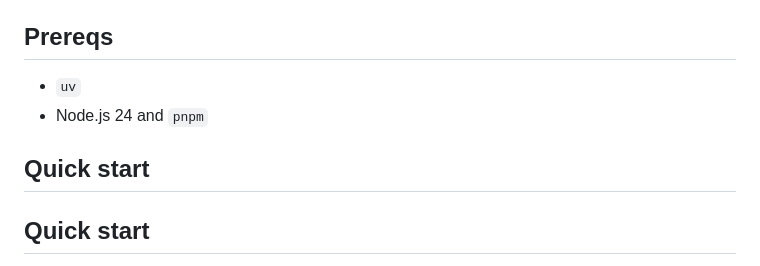
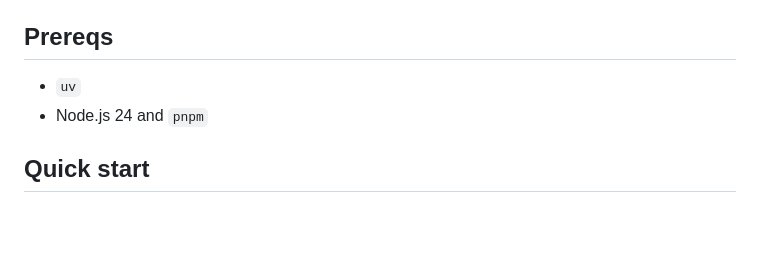
Before and after one commit to KeniChen/Master-Thesis, a Markdown page: Code/README.md, the part around the change. GitHub-like rendering; blank space fills up the shorter version.

```diff
--- a/Code/README.md
+++ b/Code/README.md
@@ -9,7 +9,6 @@
 - `uv`
 - Node.js 24 and `pnpm`
 
-## Quick start
 ## Quick start
 
 1. Configure your LLM provider in `data/config.json` (copied from `data/config.example.json` during setup):
```
